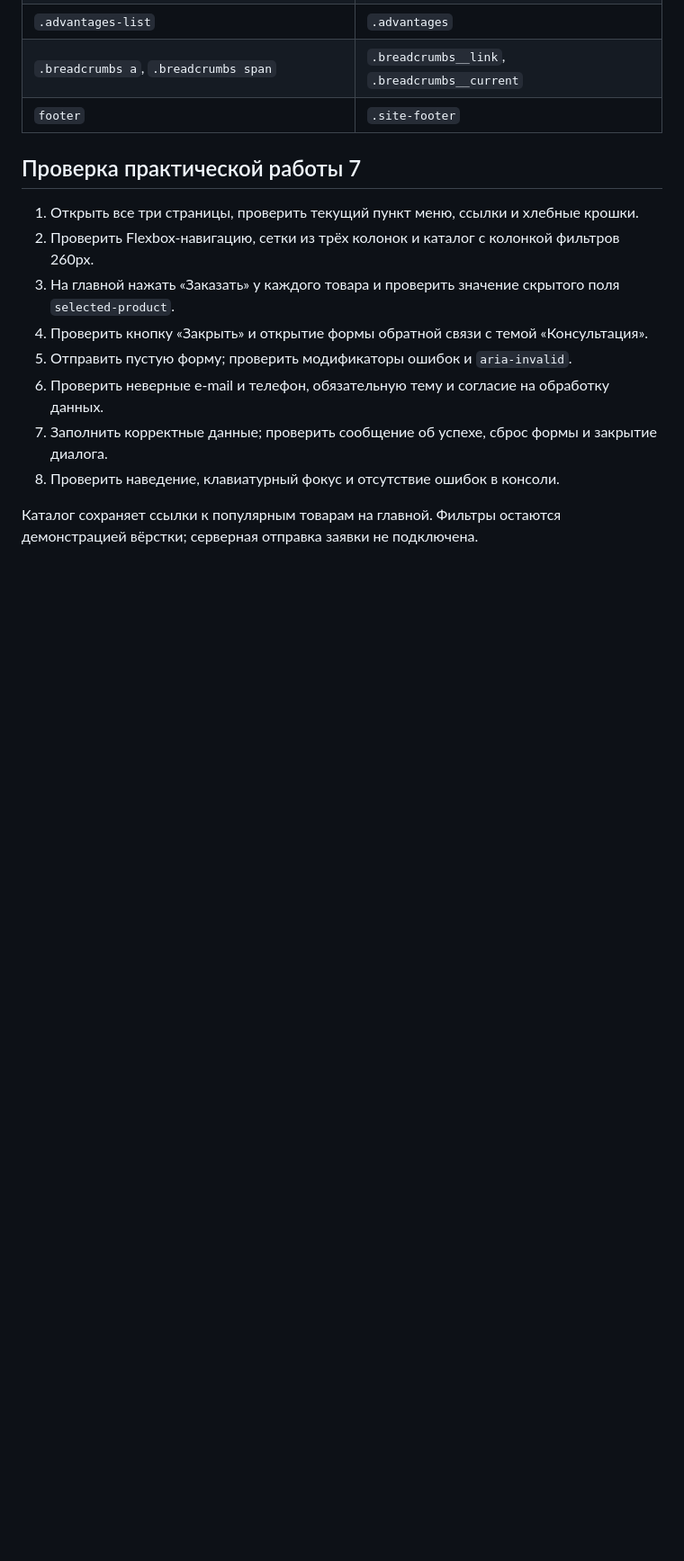
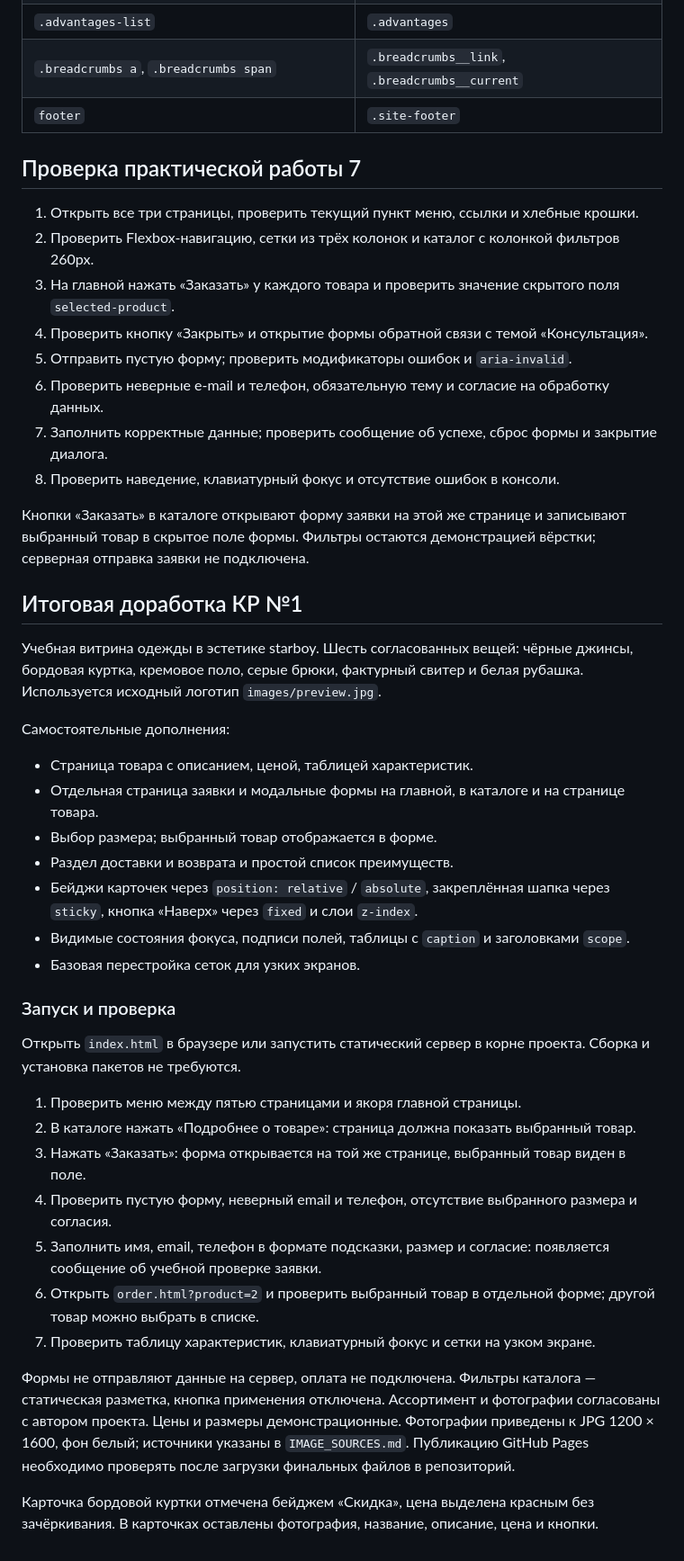
Before and after one commit to tzutira/kr1-html-css-shop, a Markdown page: README.md, the part around one of its changes. Shown at 90% size. Rendered like a GitHub page; blank space fills up the shorter version.

Commit message:
docs: update project README

```diff
--- a/README.md
+++ b/README.md
@@ -169,4 +171,34 @@ GitHub Pages: https://tzutira.github.io/kr1-html-css-shop/
 7. Заполнить корректные данные; проверить сообщение об успехе, сброс формы и закрытие диалога.
 8. Проверить наведение, клавиатурный фокус и отсутствие ошибок в консоли.
 
-Каталог сохраняет ссылки к популярным товарам на главной. Фильтры остаются демонстрацией вёрстки; серверная отправка заявки не подключена.
+Кнопки «Заказать» в каталоге открывают форму заявки на этой же странице и записывают выбранный товар в скрытое поле формы. Фильтры остаются демонстрацией вёрстки; серверная отправка заявки не подключена.
+
+
+## Итоговая доработка КР №1
+
+Учебная витрина одежды в эстетике starboy. Шесть согласованных вещей: чёрные джинсы, бордовая куртка, кремовое поло, серые брюки, фактурный свитер и белая рубашка. Используется исходный логотип `images/preview.jpg`.
+
+Самостоятельные дополнения:
+- Страница товара с описанием, ценой, таблицей характеристик.
+- Отдельная страница заявки и модальные формы на главной, в каталоге и на странице товара.
+- Выбор размера; выбранный товар отображается в форме.
+- Раздел доставки и возврата и простой список преимуществ.
+- Бейджи карточек через `position: relative` / `absolute`, закреплённая шапка через `sticky`, кнопка «Наверх» через `fixed` и слои `z-index`.
+- Видимые состояния фокуса, подписи полей, таблицы с `caption` и заголовками `scope`.
+- Базовая перестройка сеток для узких экранов.
+
+### Запуск и проверка
+
+Открыть `index.html` в браузере или запустить статический сервер в корне проекта. Сборка и установка пакетов не требуются.
+
+1. Проверить меню между пятью страницами и якоря главной страницы.
+2. В каталоге нажать «Подробнее о товаре»: страница должна показать выбранный товар.
+3. Нажать «Заказать»: форма открывается на той же странице, выбранный товар виден в поле.
+4. Проверить пустую форму, неверный email и телефон, отсутствие выбранного размера и согласия.
+5. Заполнить имя, email, телефон в формате подсказки, размер и согласие: появляется сообщение об учебной проверке заявки.
+6. Открыть `order.html?product=2` и проверить выбранный товар в отдельной форме; другой товар можно выбрать в списке.
+7. Проверить таблицу характеристик, клавиатурный фокус и сетки на узком экране.
+
+Формы не отправляют данные на сервер, оплата не подключена. Фильтры каталога — статическая разметка, кнопка применения отключена. Ассортимент и фотографии согласованы с автором проекта. Цены и размеры демонстрационные. Фотографии приведены к JPG 1200 × 1600, фон белый; источники указаны в `IMAGE_SOURCES.md`. Публикацию GitHub Pages необходимо проверять после загрузки финальных файлов в репозиторий.
+
+Карточка бордовой куртки отмечена бейджем «Скидка», цена выделена красным без зачёркивания. В карточках оставлены фотография, название, описание, цена и кнопки.
```
Also changed, not shown: other parts of README.md (+3 -1 lines).
